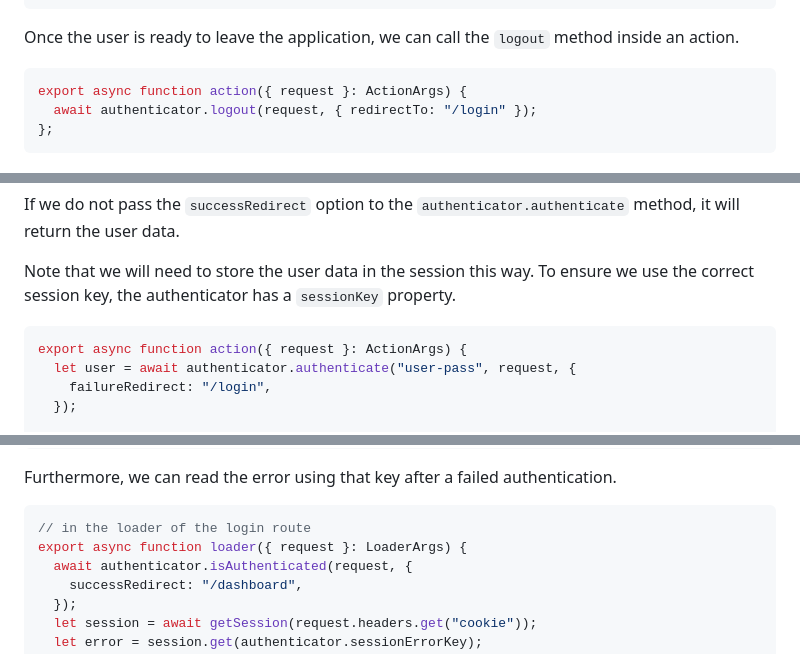
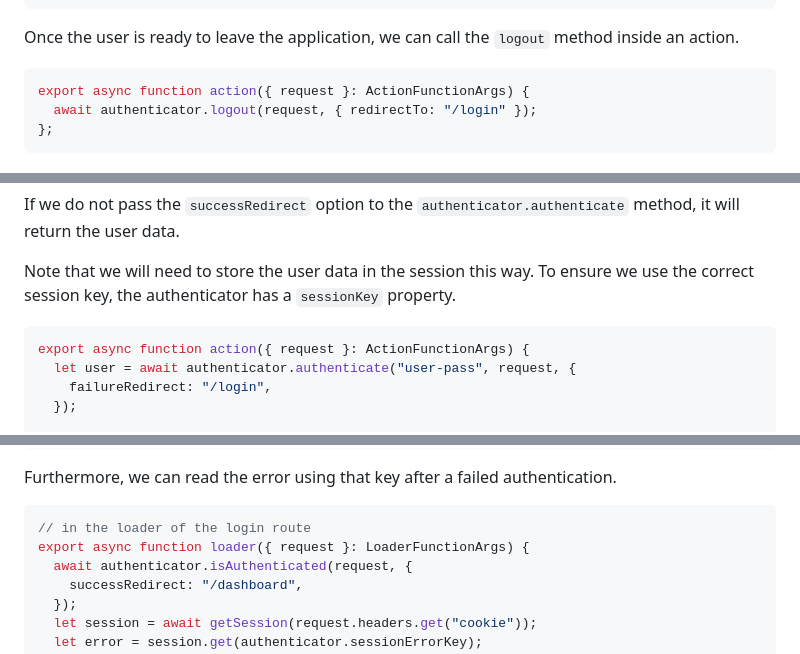
Before and after one commit to Boss930129/remix_authentication, a Markdown page: README.md, 3 parts joined by grey strips. Drawn GitHub-style.

Commit message:
Update Types in readme code snippets (#260)
Update README.md

update readme file code snippets to use consistent types.

````diff
--- a/README.md
+++ b/README.md
@@ -169,7 +169,7 @@ if (user) {
 Once the user is ready to leave the application, we can call the `logout` method inside an action.
 
 ```ts
-export async function action({ request }: ActionArgs) {
+export async function action({ request }: ActionFunctionArgs) {
   await authenticator.logout(request, { redirectTo: "/login" });
 };
 ```
@@ -185,7 +185,7 @@ If we do not pass the `successRedirect` option to the `authenticator.authenticat
 Note that we will need to store the user data in the session this way. To ensure we use the correct session key, the authenticator has a `sessionKey` property.
 
 ```ts
-export async function action({ request }: ActionArgs) {
+export async function action({ request }: ActionFunctionArgs) {
   let user = await authenticator.authenticate("user-pass", request, {
     failureRedirect: "/login",
   });
@@ -234,7 +234,7 @@ Furthermore, we can read the error using that key after a failed authentication.
 
 ```ts
 // in the loader of the login route
-export async function loader({ request }: LoaderArgs) {
+export async function loader({ request }: LoaderFunctionArgs) {
   await authenticator.isAuthenticated(request, {
     successRedirect: "/dashboard",
   });
````
Also changed, not shown: other parts of README.md (+1 -1 lines).
